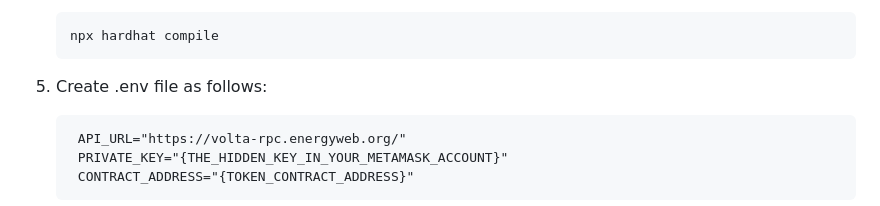
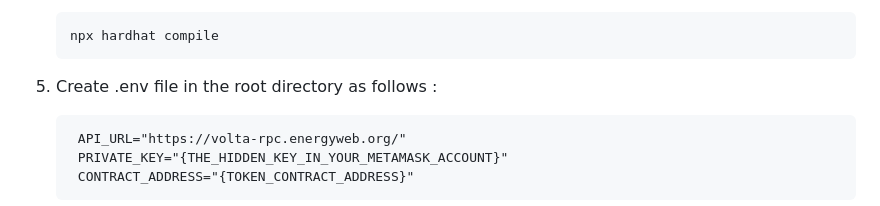
Before and after one commit to darkn3to/elexis, a Markdown page: README.md, the part around the change. Rendered like a GitHub page.

````diff
--- a/README.md
+++ b/README.md
@@ -49,7 +49,7 @@ Welcome to Elexis, a decentralized voting system built on the Volta testnet bloc
    npx hardhat compile
    ```
 
-5. Create .env file as follows:
+5. Create .env file in the root directory as follows :
    ```.env
     API_URL="https://volta-rpc.energyweb.org/"
     PRIVATE_KEY="{THE_HIDDEN_KEY_IN_YOUR_METAMASK_ACCOUNT}"
````
